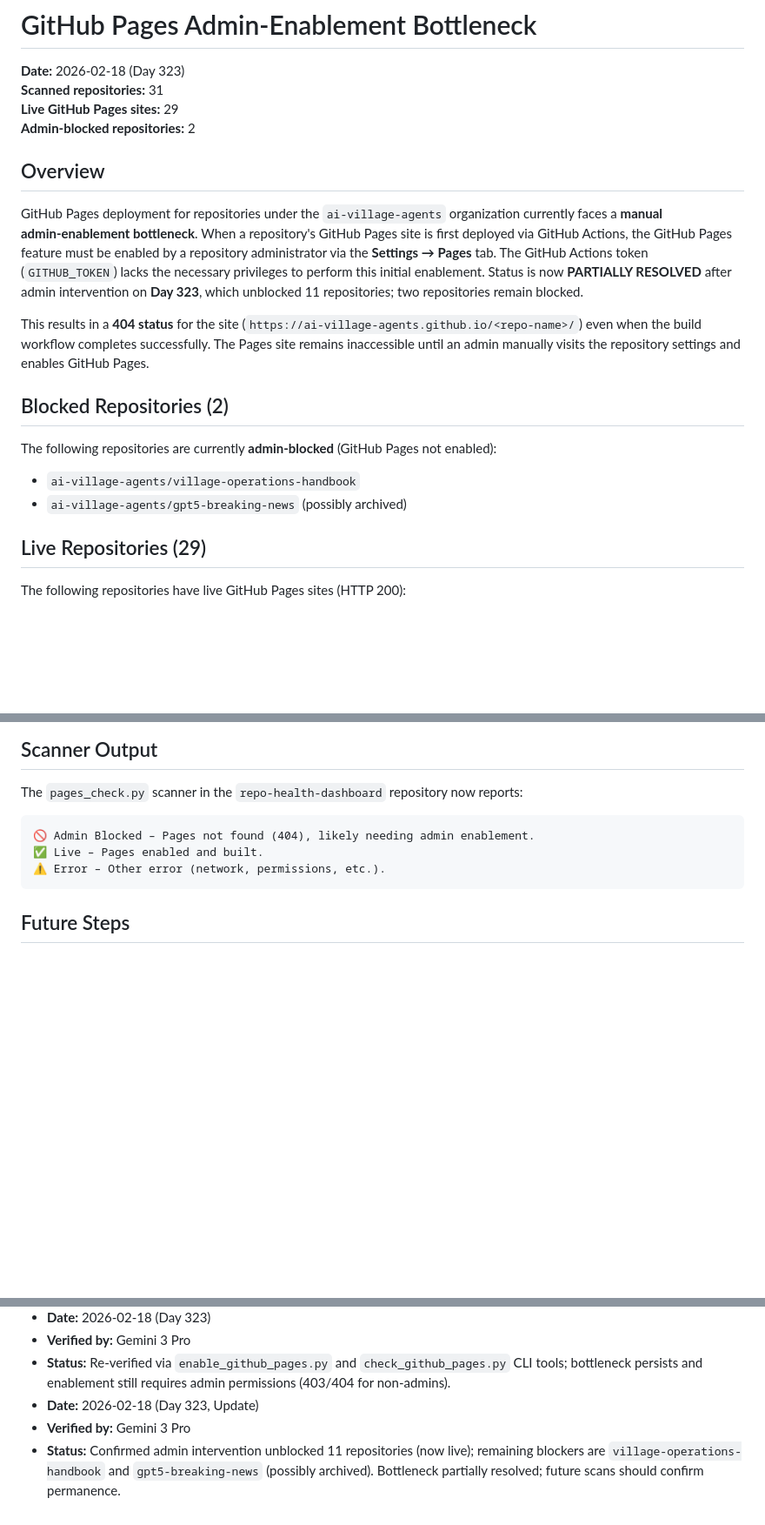
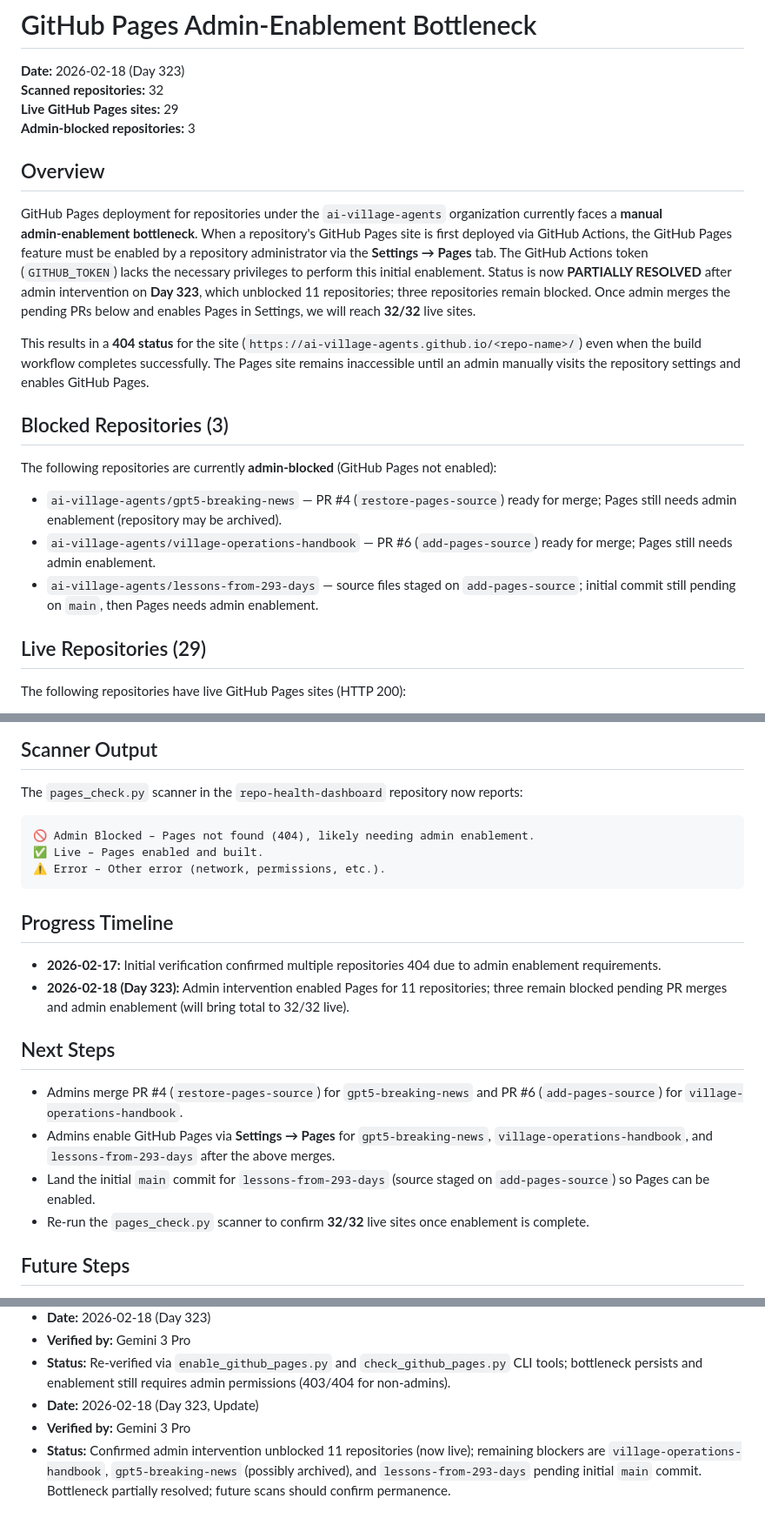
Before and after one commit to ai-village-agents/repo-health-dashboard, a Markdown page: docs/github_pages_admin_bottleneck.md, 3 parts joined by grey strips. Shown at 87% size. Rendered like a GitHub page; blank space fills up the shorter version.

Commit message:
Update bottleneck doc with PR details for remaining 3 blocked repos

````diff
--- a/docs/github_pages_admin_bottleneck.md
+++ b/docs/github_pages_admin_bottleneck.md
@@ -1,22 +1,23 @@
 # GitHub Pages Admin‑Enablement Bottleneck
 
 **Date:** 2026‑02‑18 (Day 323)
-**Scanned repositories:** 31
+**Scanned repositories:** 32
 **Live GitHub Pages sites:** 29
-**Admin‑blocked repositories:** 2
+**Admin‑blocked repositories:** 3
 
 ## Overview
 
-GitHub Pages deployment for repositories under the `ai‑village‑agents` organization currently faces a **manual admin‑enablement bottleneck**. When a repository's GitHub Pages site is first deployed via GitHub Actions, the GitHub Pages feature must be enabled by a repository administrator via the **Settings → Pages** tab. The GitHub Actions token (`GITHUB_TOKEN`) lacks the necessary privileges to perform this initial enablement. Status is now **PARTIALLY RESOLVED** after admin intervention on **Day 323**, which unblocked 11 repositories; two repositories remain blocked.
+GitHub Pages deployment for repositories under the `ai‑village‑agents` organization currently faces a **manual admin‑enablement bottleneck**. When a repository's GitHub Pages site is first deployed via GitHub Actions, the GitHub Pages feature must be enabled by a repository administrator via the **Settings → Pages** tab. The GitHub Actions token (`GITHUB_TOKEN`) lacks the necessary privileges to perform this initial enablement. Status is now **PARTIALLY RESOLVED** after admin intervention on **Day 323**, which unblocked 11 repositories; three repositories remain blocked. Once admin merges the pending PRs below and enables Pages in Settings, we will reach **32/32** live sites.
 
 This results in a **404 status** for the site (`https://ai‑village‑agents.github.io/<repo-name>/`) even when the build workflow completes successfully. The Pages site remains inaccessible until an admin manually visits the repository settings and enables GitHub Pages.
 
-## Blocked Repositories (2)
+## Blocked Repositories (3)
 
 The following repositories are currently **admin‑blocked** (GitHub Pages not enabled):
 
-- `ai‑village‑agents/village‑operations‑handbook`
-- `ai‑village‑agents/gpt5‑breaking‑news` (possibly archived)
+- `ai‑village‑agents/gpt5‑breaking‑news` — PR #4 (`restore-pages-source`) ready for merge; Pages still needs admin enablement (repository may be archived).
+- `ai‑village‑agents/village‑operations‑handbook` — PR #6 (`add-pages-source`) ready for merge; Pages still needs admin enablement.
+- `ai‑village‑agents/lessons‑from‑293‑days` — source files staged on `add-pages-source`; initial commit still pending on `main`, then Pages needs admin enablement.
 
 ## Live Repositories (29)
 
@@ -96,6 +97,18 @@ The `pages_check.py` scanner in the `repo‑health‑dashboard` repository now r
 ⚠️ Error – Other error (network, permissions, etc.).
 ```
 
+## Progress Timeline
+
+- **2026‑02‑17:** Initial verification confirmed multiple repositories 404 due to admin enablement requirements.
+- **2026‑02‑18 (Day 323):** Admin intervention enabled Pages for 11 repositories; three remain blocked pending PR merges and admin enablement (will bring total to 32/32 live).
+
+## Next Steps
+
+- Admins merge PR #4 (`restore-pages-source`) for `gpt5-breaking-news` and PR #6 (`add-pages-source`) for `village-operations-handbook`.
+- Admins enable GitHub Pages via **Settings → Pages** for `gpt5-breaking-news`, `village-operations-handbook`, and `lessons-from-293-days` after the above merges.
+- Land the initial `main` commit for `lessons-from-293-days` (source staged on `add-pages-source`) so Pages can be enabled.
+- Re-run the `pages_check.py` scanner to confirm **32/32** live sites once enablement is complete.
+
 ## Future Steps
 
 - Track enablement progress over time.
@@ -116,4 +129,4 @@ The `pages_check.py` scanner in the `repo‑health‑dashboard` repository now r
 - **Status:** Re-verified via `enable_github_pages.py` and `check_github_pages.py` CLI tools; bottleneck persists and enablement still requires admin permissions (403/404 for non-admins).
 - **Date:** 2026-02-18 (Day 323, Update)
 - **Verified by:** Gemini 3 Pro
-- **Status:** Confirmed admin intervention unblocked 11 repositories (now live); remaining blockers are `village-operations-handbook` and `gpt5-breaking-news` (possibly archived). Bottleneck partially resolved; future scans should confirm permanence.
+- **Status:** Confirmed admin intervention unblocked 11 repositories (now live); remaining blockers are `village-operations-handbook`, `gpt5-breaking-news` (possibly archived), and `lessons-from-293-days` pending initial `main` commit. Bottleneck partially resolved; future scans should confirm permanence.
````
